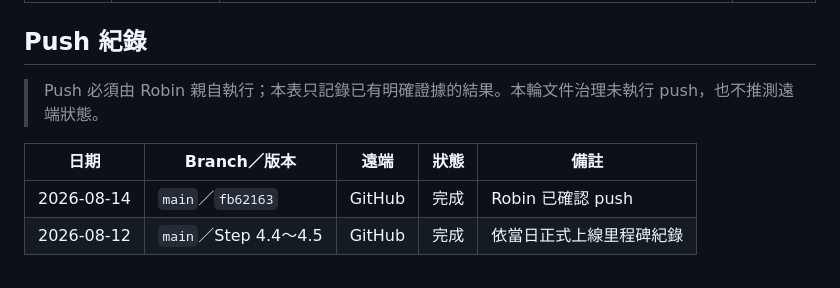
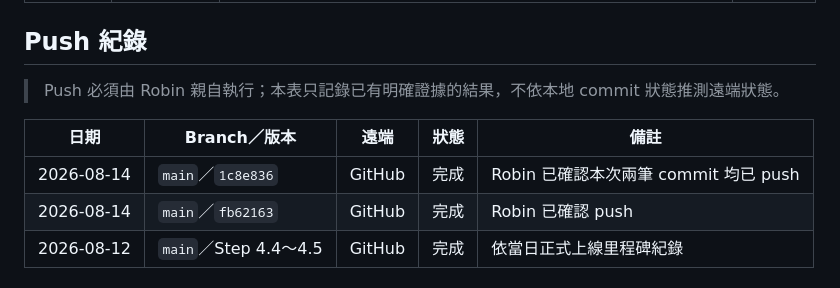
Before and after one commit to robin-chengan-ma/life-assistant-bot, a Markdown page: docs/specs/PROGRESS.md, the part around the change. Rendered like a GitHub page.

Commit message:
docs(progress): 同步最新 Push 紀錄
補登 main 分支最新兩筆文件 commit 已由 Robin 推送至 GitHub，並移除已過時的未 push 說明。

```diff
--- a/docs/specs/PROGRESS.md
+++ b/docs/specs/PROGRESS.md
@@ -294,10 +294,11 @@ updated: 2026-08-14
 
 ## Push 紀錄
 
-> Push 必須由 Robin 親自執行；本表只記錄已有明確證據的結果。本輪文件治理未執行 push，也不推測遠端狀態。
+> Push 必須由 Robin 親自執行；本表只記錄已有明確證據的結果，不依本地 commit 狀態推測遠端狀態。
 
 | 日期 | Branch／版本 | 遠端 | 狀態 | 備註 |
 | --- | --- | --- | --- | --- |
+| 2026-08-14 | `main`／`1c8e836` | GitHub | 完成 | Robin 已確認本次兩筆 commit 均已 push |
 | 2026-08-14 | `main`／`fb62163` | GitHub | 完成 | Robin 已確認 push |
 | 2026-08-12 | `main`／Step 4.4～4.5 | GitHub | 完成 | 依當日正式上線里程碑紀錄 |
 
```
